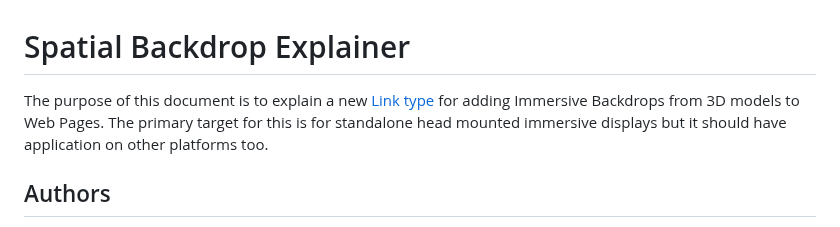
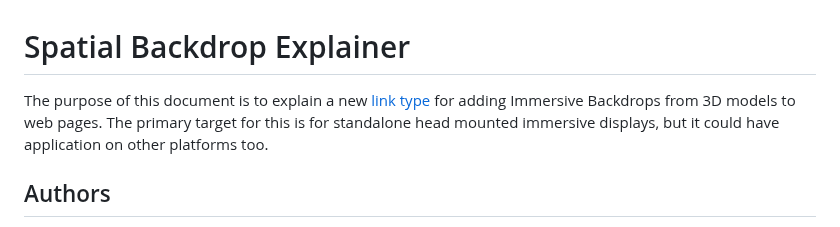
Before and after one commit to WebKit/explainers, a Markdown page: spatial-backdrop/README.md, the part around the change. Rendered like a GitHub page.

Commit message:
Update spatial-backdrop/README.md
Co-authored-by: Anne van Kesteren <annevk@annevk.nl>

```diff
--- a/spatial-backdrop/README.md
+++ b/spatial-backdrop/README.md
@@ -1,6 +1,6 @@
 # Spatial Backdrop Explainer
 
-The purpose of this document is to explain a new [Link type](https://html.spec.whatwg.org/#linkTypes) for adding Immersive Backdrops from 3D models to Web Pages. The primary target for this is for standalone head mounted immersive displays but it should have application on other platforms too.
+The purpose of this document is to explain a new [link type](https://html.spec.whatwg.org/#linkTypes) for adding Immersive Backdrops from 3D models to web pages. The primary target for this is for standalone head mounted immersive displays, but it could have application on other platforms too.
 
 ## Authors
 
```
